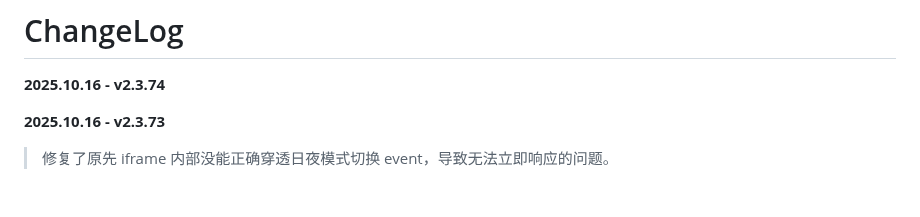
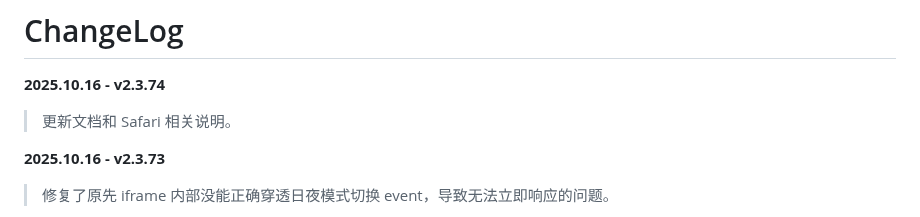
Before and after one commit to zhuozhiyongde/PKU-Art, a Markdown page: ChangeLog.md, the part around the change. Rendered like a GitHub page; blank space fills up the shorter version.

Commit message:
🔧 chore: Changelog

```diff
--- a/ChangeLog.md
+++ b/ChangeLog.md
@@ -2,7 +2,7 @@
 
 **2025.10.16 - v2.3.74**
 
->
+> 更新文档和 Safari 相关说明。
 
 **2025.10.16 - v2.3.73**
 
```
